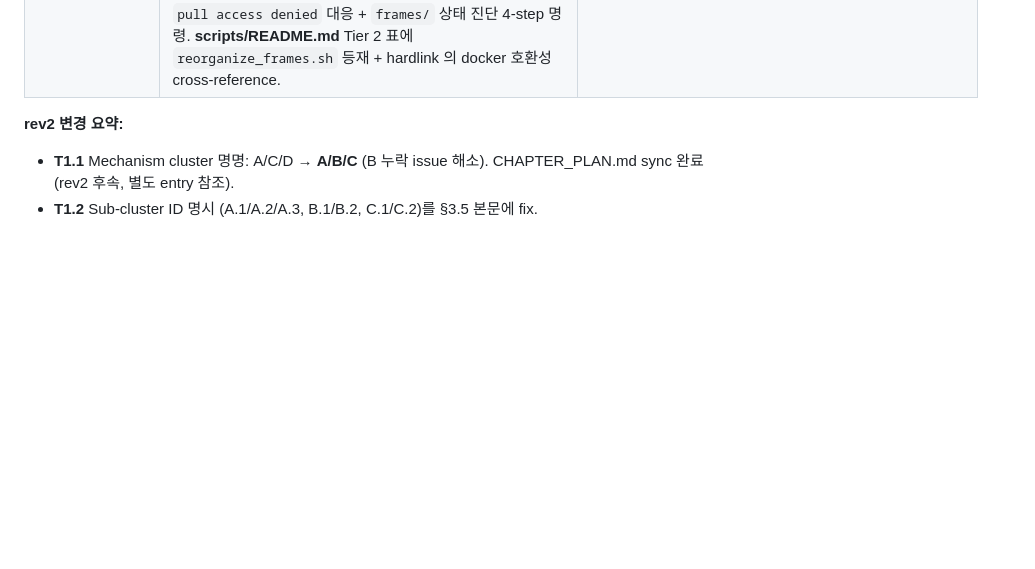
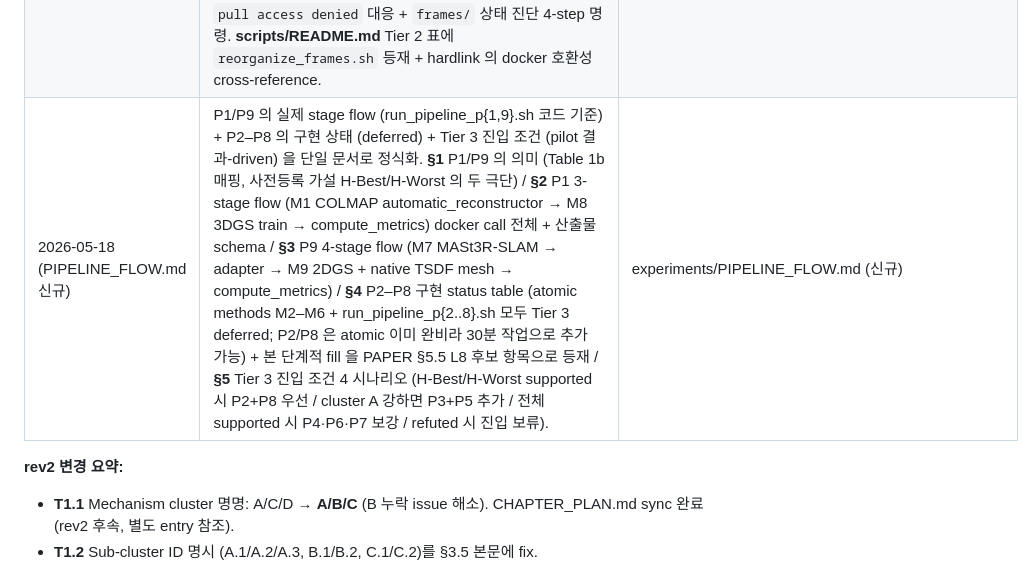
Before and after one commit to hms-gymnopedie/Industrial-3DRecon-Benchmark, a Markdown page: PAPER_OUTLINE.md, the part around the change. Rendered like a GitHub page; blank space fills up the shorter version.

```diff
--- a/PAPER_OUTLINE.md
+++ b/PAPER_OUTLINE.md
@@ -37,6 +37,7 @@
 | 2026-05-13 (skip_empty mask 정책 정합) | 사용자 모듈의 `skip_empty` 정책 (dynamic instance 검출 0건 frame mask 미생성 → `len(masks) ≤ len(sharp)`, M ⊆ S) 정합 4 위치 patch — **PAPER §3.2 (d)** skip_empty 명시 + mask on/off condition 정의 정밀화 (mask 없는 frame 은 두 condition 모두 그대로 학습 포함) / **PAPER §4.5e** **full-set comparison 정의** explicit 추가 (S 전체 사용, mask presence frequency |M|/|S| 비율 결과표 부수 column 보고, attenuation bias 는 §5.6 internal validity 로 흡수) / **data/README.md §2·§5** subset 관계 명시 + mask 전체 0개 site 의 §4.5e N/A 처리 / **RUN_PILOT.md §3.3** 검증 명령을 strict equal 강제 → `leftover_jpg=0` + `sharp≥1` + `mask≤sharp` + `orphan_mask=0` 세 조건 완화. | PAPER_DRAFT §3.2·§4.5e / experiments/RUN_PILOT.md·data/README.md |
 | 2026-05-13 (sharp/mask 독립 collection 정합) | 사용자 수동 sharp reclassification 로 인한 orphan mask 가능성 확인 (M ⊆ S 가정도 깨짐). 두 폴더를 *독립 collection* 으로 재정의 — 부분집합 / 카운트 강제 모두 제거. 4 위치 wording 정합 patch — **PAPER §3.2 (d)** 두 비대칭 (skip_empty + manual sharp reclassification) 정상 상태 명시 + mask on condition 을 sharp ∩ mask intersection 으로 한정 / **PAPER §4.5e** ablation evidence I = S ∩ M 정의 + orphan mask (M \ S) 자동 제외 + |I|/|S|·|M\S|/|M| 두 비율 결과표 부수 column 보고 / **data/README.md §2·§5** subset wording → 독립 collection / pair 매칭 wording 으로 재작성 / **RUN_PILOT.md §3.3** 검증 명령에서 mask count + orphan_mask 비교 제거 — sharp 측 두 조건 (`leftover_jpg=0` + `sharp≥1`) 만 검증 (mask 는 advisory). | PAPER_DRAFT §3.2·§4.5e / experiments/RUN_PILOT.md·data/README.md |
 | 2026-05-18 (hardlink default + multi-server + troubleshooting) | 실제 pilot 환경에서 symlink + docker bind mount 비호환 확인 (host find `-type f` symlink 제외 + container 내부 target prefix 미bind → `n_frames=0` fatal). 4 위치 patch — **reorganize_frames.sh** 에 `--mode hardlink` 추가 + default 를 hardlink 로 변경 + same-FS 사전 검증 (GNU stat `-c '%m'`; BSD/macOS fallback) + idempotent 재실행 보장. **RUN_PILOT.md §3·§3.4** title 및 변환 mode wording 갱신 + mode 선택 가이드표 (hardlink/symlink/rsync/mv × disk × docker 호환) 추가 + m1_colmap image tag `latest` → `3.9.1` 정정 (verify_dockers.sh 와 일치). **RUN_PILOT.md §10 신규** Multi-server setup — docker save/load image distribution (build 1회 후 export → 새 host import) + GPU 점유 변동 manual flag 시나리오 (2 GPU all free / GPU 0 점유 / GPU 1 점유). **RUN_PILOT.md §11 신규** Troubleshooting — symlink+docker 문제 진단/해결 1-shot + `pull access denied` 대응 + `frames/` 상태 진단 4-step 명령. **scripts/README.md** Tier 2 표에 `reorganize_frames.sh` 등재 + hardlink 의 docker 호환성 cross-reference. | experiments/scripts/reorganize_frames.sh·README.md / RUN_PILOT.md §3·§3.4·§10·§11 |
+| 2026-05-18 (PIPELINE_FLOW.md 신규) | P1/P9 의 실제 stage flow (run_pipeline_p{1,9}.sh 코드 기준) + P2–P8 의 구현 상태 (deferred) + Tier 3 진입 조건 (pilot 결과-driven) 을 단일 문서로 정식화. **§1** P1/P9 의 의미 (Table 1b 매핑, 사전등록 가설 H-Best/H-Worst 의 두 극단) / **§2** P1 3-stage flow (M1 COLMAP automatic_reconstructor → M8 3DGS train → compute_metrics) docker call 전체 + 산출물 schema / **§3** P9 4-stage flow (M7 MASt3R-SLAM → adapter → M9 2DGS + native TSDF mesh → compute_metrics) / **§4** P2–P8 구현 status table (atomic methods M2–M6 + run_pipeline_p{2..8}.sh 모두 Tier 3 deferred; P2/P8 은 atomic 이미 완비라 30분 작업으로 추가 가능) + 본 단계적 fill 을 PAPER §5.5 L8 후보 항목으로 등재 / **§5** Tier 3 진입 조건 4 시나리오 (H-Best/H-Worst supported 시 P2+P8 우선 / cluster A 강하면 P3+P5 추가 / 전체 supported 시 P4·P6·P7 보강 / refuted 시 진입 보류). | experiments/PIPELINE_FLOW.md (신규) |
 
 **rev2 변경 요약:**
 - **T1.1** Mechanism cluster 명명: A/C/D → **A/B/C** (B 누락 issue 해소). CHAPTER_PLAN.md sync 완료 (rev2 후속, 별도 entry 참조).
```
Also changed, not shown: experiments/PIPELINE_FLOW.md (added, +445 -0 lines).
